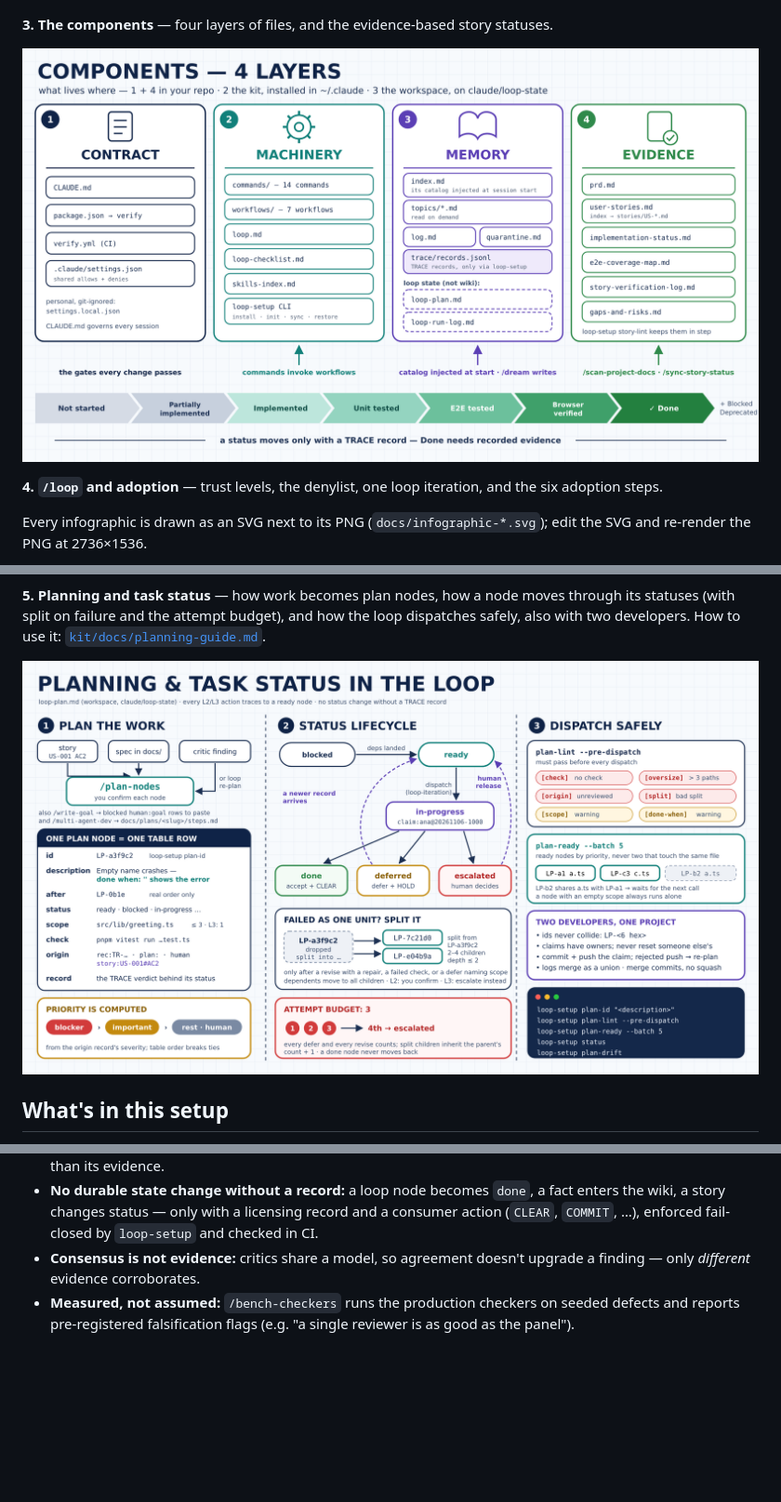
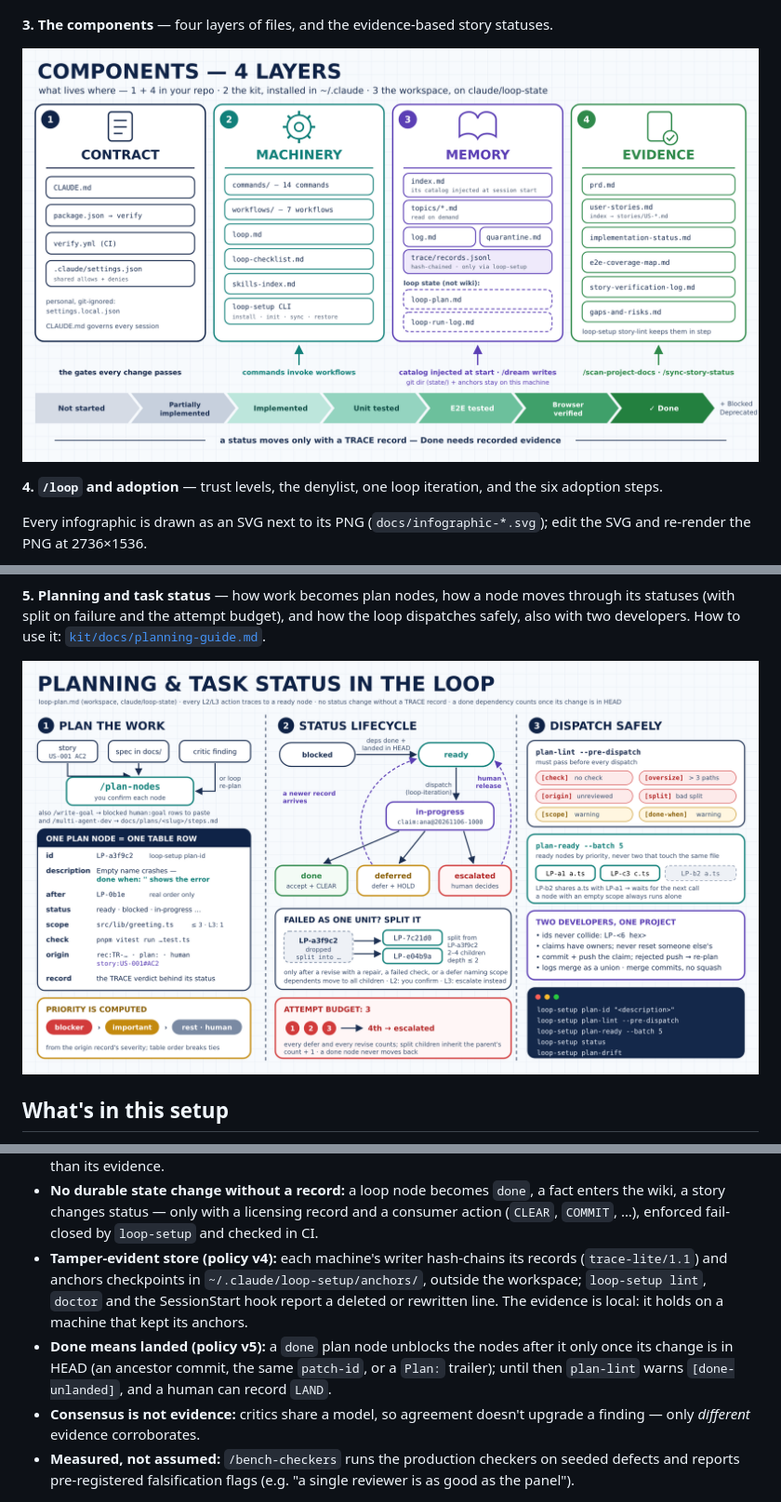
Before and after one commit to dominno/loop-setup, a Markdown page: README.md, 3 parts joined by grey strips. Shown at 93% size. Drawn GitHub-style; pictures changed too: docs/infographic-3-components.png, docs/infographic-5-planning.png; blank space fills up the shorter version.

Commit message:
docs: README and infographics 3 and 5 show phase C (state git dir and anchors stay on the machine, hash-chained records, done means landed in HEAD)
Co-Authored-By: Claude Opus 5.5 <noreply@anthropic.com>
Claude-Session: https://claude.ai/code/session_01SKetJcCXxBFYQy8HnnhNX7

```diff
--- a/README.md
+++ b/README.md
@@ -275,6 +275,13 @@ status, a fact headed for the wiki — gets a typed verdict and an append-only r
 - **No durable state change without a record:** a loop node becomes `done`, a fact enters
   the wiki, a story changes status — only with a licensing record and a consumer action
   (`CLEAR`, `COMMIT`, …), enforced fail-closed by `loop-setup` and checked in CI.
+- **Tamper-evident store (policy v4):** each machine's writer hash-chains its records
+  (`trace-lite/1.1`) and anchors checkpoints in `~/.claude/loop-setup/anchors/`, outside the
+  workspace; `loop-setup lint`, `doctor` and the SessionStart hook report a deleted or rewritten
+  line. The evidence is local: it holds on a machine that kept its anchors.
+- **Done means landed (policy v5):** a `done` plan node unblocks the nodes after it only once
+  its change is in HEAD (an ancestor commit, the same `patch-id`, or a `Plan:` trailer);
+  until then `plan-lint` warns `[done-unlanded]`, and a human can record `LAND`.
 - **Consensus is not evidence:** critics share a model, so agreement doesn't upgrade a
   finding — only *different* evidence corroborates.
 - **Measured, not assumed:** `/bench-checkers` runs the production checkers on seeded
```
Also changed, not shown: 2 other files.
